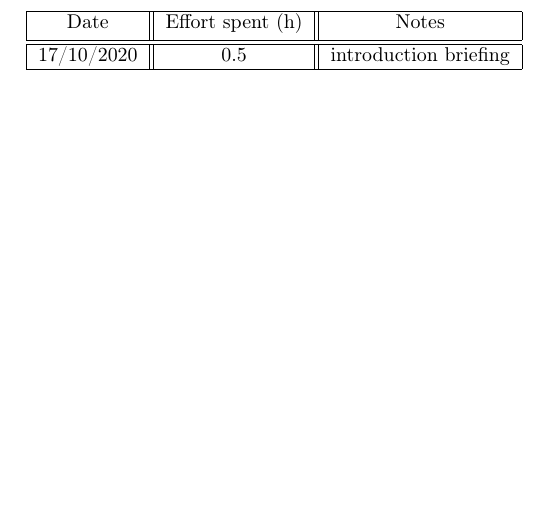
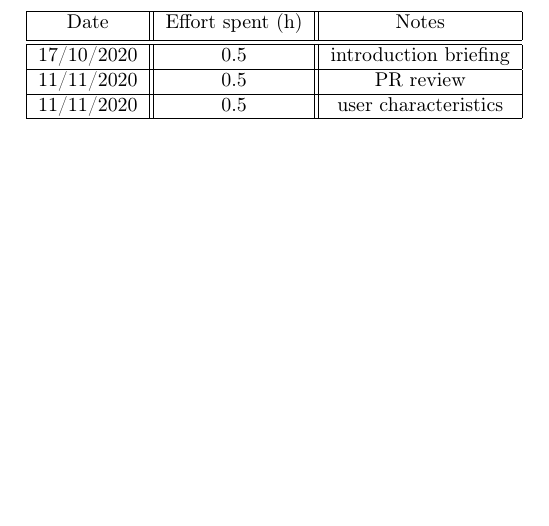
Before and after one commit to Alexdruso/RivaSanvitoVecchio, a LaTeX document (RASD/chapters/05-EffortSpent/03-LucaVecchio.tex): part of the page, cut so that both start at the same text. Compiled offline with pdfLaTeX.

Commit message:
chore: update effort

```diff
--- a/RASD/chapters/05-EffortSpent/03-LucaVecchio.tex
+++ b/RASD/chapters/05-EffortSpent/03-LucaVecchio.tex
@@ -9,6 +9,11 @@
         \hline\hline
         17/10/2020 & 0.5 & introduction briefing\\
         \hline
+        11/11/2020 & 0.5 & PR review\\
+        \hline
+        11/11/2020 & 0.5 & user characteristics\\
+        \hline
+
     \end{tabular}
 \end{center}
 
```
